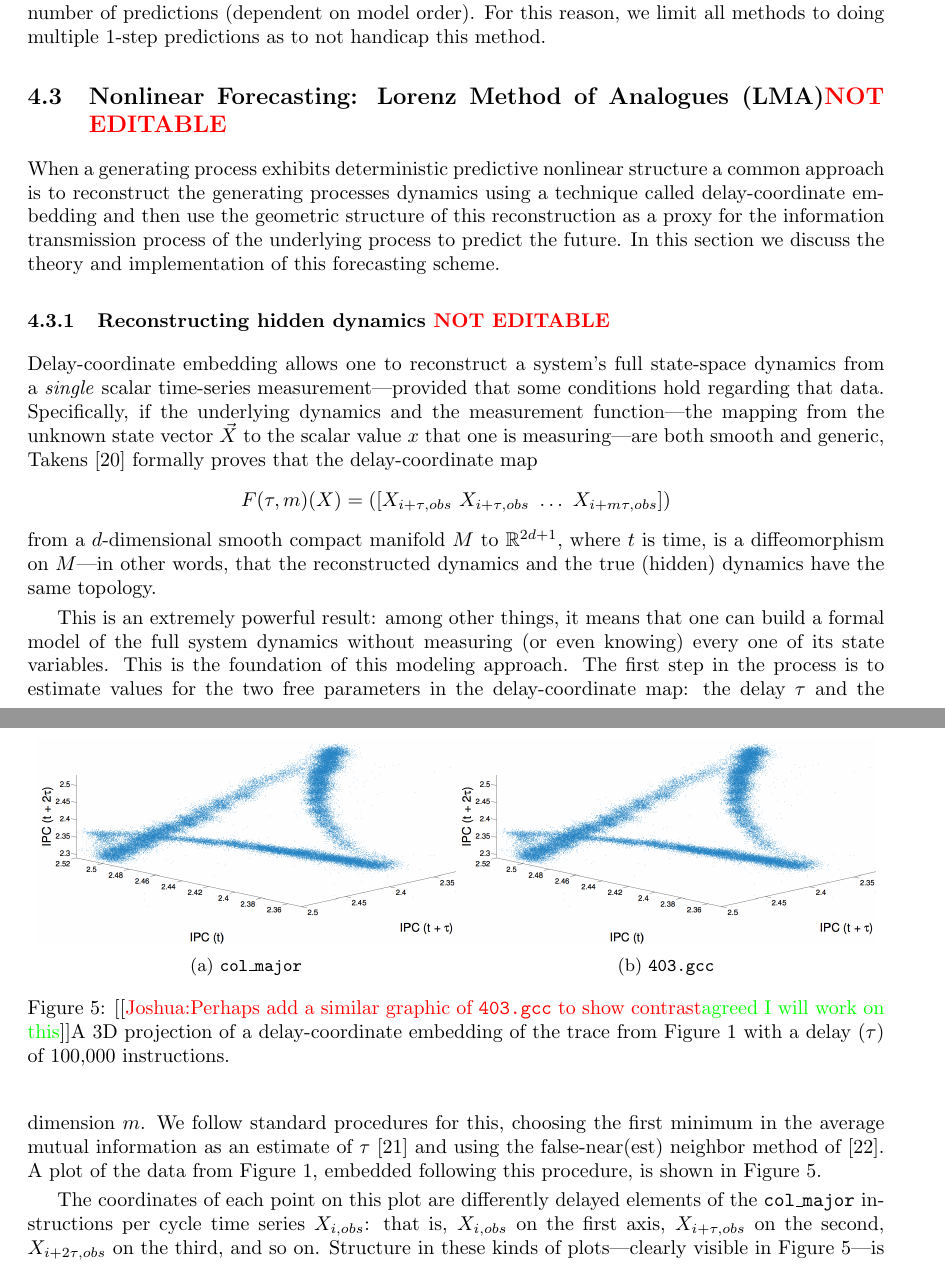
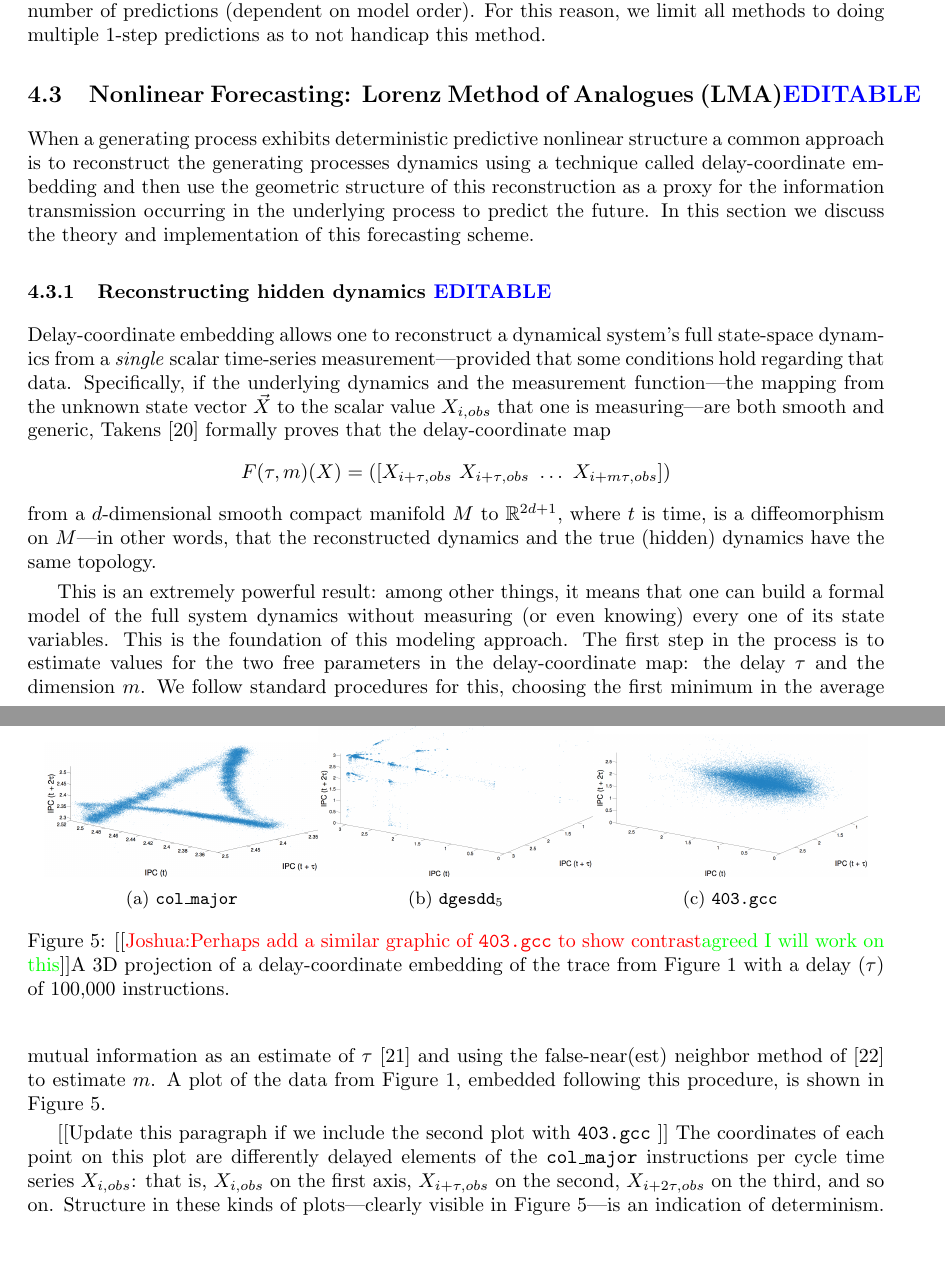
Before and after one commit to dtbinh/Complexity--2014, a LaTeX paper (pecomplexity.tex, which reads model.tex): two parts of pages 11 and 12 of 29, joined at a grey line, cut so that both start at the same text. Compiled offline with pdfLaTeX.

Commit message:
adding some figures and editing

```diff
--- a/model.tex
+++ b/model.tex
@@ -53,21 +53,21 @@ KPSS unit-root tests \cite{KPSSunit} and their own extension of Canova-Hansen te
 
 ARIMA forecasting is a time tested modelling process which uses a global linear fit and adjustments for seasonality, non-stationarity and noise. If a generating process fits into this category then this model is a great short term predictor. If information is instead being transmitted in a nonlinear way this global linear fit falls apart. One other weakness of this method is that if long prediction horizons are needed the forecast is guaranteed to converge to the mean after some number of predictions (dependent on model order). For this reason, we limit all methods to doing multiple 1-step predictions as to not handicap this method.
 
-\subsection{Nonlinear Forecasting: Lorenz Method of Analogues (LMA){\color{red} NOT EDITABLE}}\label{sec:lma}
+\subsection{Nonlinear Forecasting: Lorenz Method of Analogues (LMA){\color{blue} EDITABLE}}\label{sec:lma}
 
-When a generating process exhibits deterministic predictive nonlinear structure a common approach is to reconstruct the generating processes dynamics using a technique called delay-coordinate embedding and then use the geometric structure of this reconstruction as a proxy for the information transmission process of the underlying process to predict the future. In this section we discuss the theory and implementation of this forecasting scheme.
+When a generating process exhibits deterministic predictive nonlinear structure a common approach is to reconstruct the generating processes dynamics using a technique called delay-coordinate embedding and then use the geometric structure of this reconstruction as a proxy for the information transmission occurring in the underlying process to predict the future. In this section we discuss the theory and implementation of this forecasting scheme.
 
 
- \subsubsection{Reconstructing hidden dynamics {\color{red} NOT EDITABLE}}
+ \subsubsection{Reconstructing hidden dynamics {\color{blue} EDITABLE}}
 
 
 
-Delay-coordinate embedding allows one to reconstruct a system's full
+Delay-coordinate embedding allows one to reconstruct a dynamical system's full
 state-space dynamics from a \emph{single} scalar time-series
 measurement---provided that some conditions hold regarding that data.
 Specifically, if the underlying dynamics and the measurement
 function---the mapping from the unknown state vector $\vec{X}$ to the
-scalar value $x$ that one is measuring---are both smooth and generic,
+scalar value $X_{i,obs}$ that one is measuring---are both smooth and generic,
 Takens~\cite{takens} formally proves that the delay-coordinate map
 \[
 F(\tau,m)(X) = ([X_{i+\tau,obs} ~ X_{i+\tau,obs} ~ \dots ~X_{i+m\tau,obs}])
@@ -86,23 +86,29 @@ parameters in the delay-coordinate map: the delay $\tau$ and the
 dimension $m$.  We follow standard procedures for this, choosing the
 first minimum in the average mutual information as an estimate of
 $\tau$ \cite{fraser-swinney} and using the false-near(est) neighbor
-method of \cite{KBA92}.  A
+method of \cite{KBA92} to estimate $m$.  A
 plot of the data from Figure~\ref{fig:ipc}, embedded following this
 procedure, is shown in Figure~\ref{fig:embedding}.
 
 
  \begin{figure}
    \centering
-\begin{subfigure}{0.49\textwidth}
+\begin{subfigure}{0.32\textwidth}
     \includegraphics[width=\textwidth]{figs/colipc3d.png}
     \caption{\col }
     \label{fig:colEmbedding}
   \end{subfigure}%
-  \begin{subfigure}{0.49\textwidth}
-    \includegraphics[width=\textwidth]{figs/colipc3d.png}
+  \begin{subfigure}{0.32\textwidth}
+    \includegraphics[width=\textwidth]{figs/svd53dipc.png}
+    \caption{\svdfive}
+    \label{fig:svdfiveEmbedding}
+  \end{subfigure}%
+  \begin{subfigure}{0.32\textwidth}
+    \includegraphics[width=\textwidth]{figs/gcc3dipc.png}
     \caption{\gcc}
     \label{fig:gccEmbedding}
   \end{subfigure}%
+
 
      %\includegraphics[width=\textwidth]{figs/colipc3d.png}
      \caption{[[{\color{red}Joshua:Perhaps add a similar graphic of \gcc to show contrast}{\color{green}agreed I will work on this}]]A 3D projection of a delay-coordinate embedding of the trace
@@ -112,6 +118,8 @@ procedure, is shown in Figure~\ref{fig:embedding}.
  \end{figure}
 
 
+
+[[Update this paragraph if we include the second plot with \gcc]]
 %% can cut for space if need be:
 The coordinates of each point on this plot are differently delayed
 elements of the \col instructions per cycle time series
```
Also changed, not shown: pecomplexity.tex (+1 -1 lines), figs/gcc3dipc.pdf (added), figs/gcc3dipc.png (added), figs/svd53dipc.pdf (added), figs/svd53dipc.png (added).
